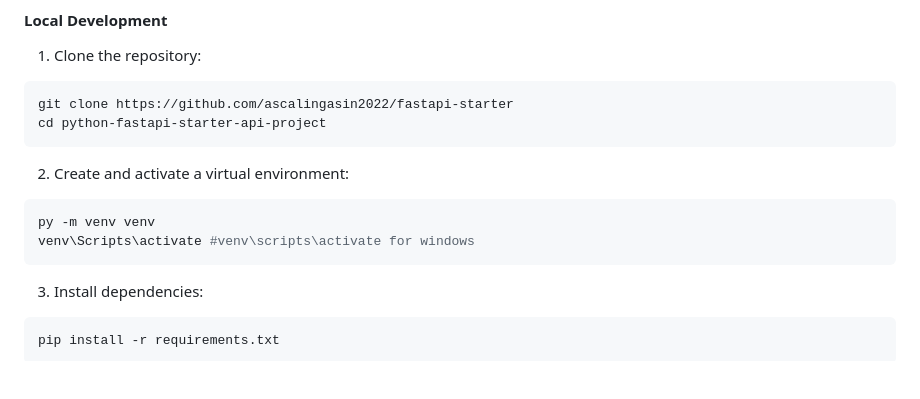
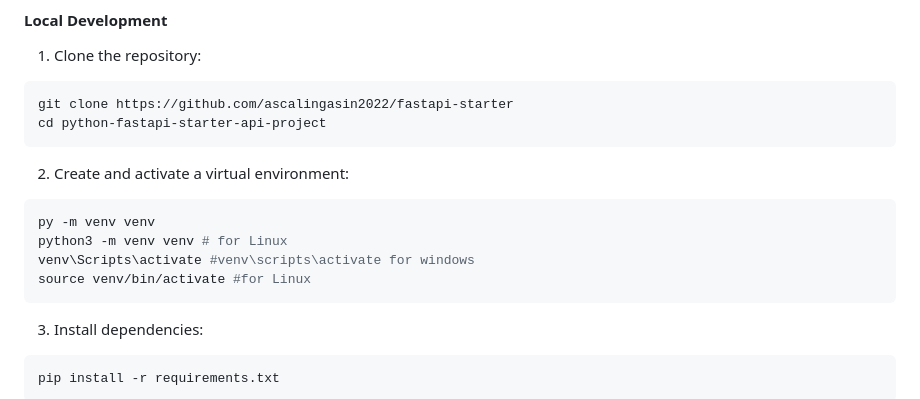
Before and after one commit to ascalingasin2022/fastapi-starter, a Markdown page: README.md, the part around the change. GitHub-like rendering; blank space fills up the shorter version.

Commit message:
Updated Redme file

````diff
--- a/README.md
+++ b/README.md
@@ -76,7 +76,9 @@ cd python-fastapi-starter-api-project
 
 ```bash
 py -m venv venv
+python3 -m venv venv # for Linux
 venv\Scripts\activate #venv\scripts\activate for windows
+source venv/bin/activate #for Linux
 ```
 
 3. Install dependencies:
````
